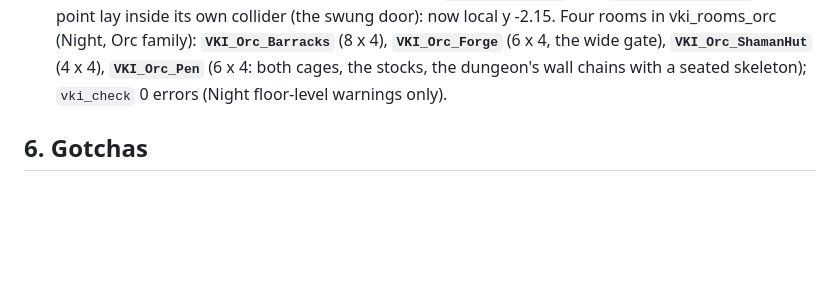
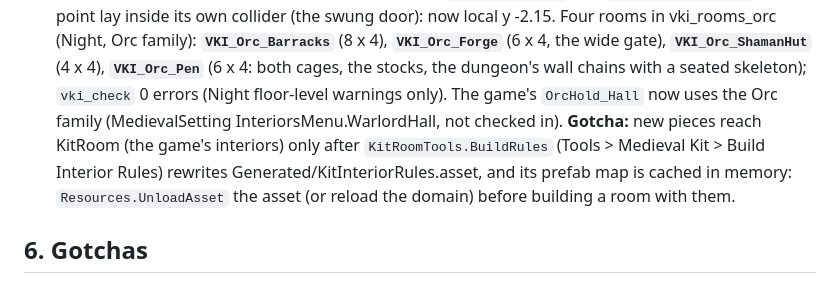
Before and after one commit to danielgruginski/MedievalVillageKit, a Markdown page: HANDOFF.md, the part around the change. Rendered like a GitHub page; blank space fills up the shorter version.

Commit message:
HANDOFF 124: the game's warlord hall in the Orc family; the interior-rules refresh step
Co-Authored-By: Claude Opus 5.5 <noreply@anthropic.com>

```diff
--- a/HANDOFF.md
+++ b/HANDOFF.md
@@ -1585,6 +1585,10 @@ Unity export (2026-09-30; details in docs/UNITY_EXPORT.md):
     local y -2.15. Four rooms in vki_rooms_orc (Night, Orc family): **`VKI_Orc_Barracks`** (8 x 4), **`VKI_Orc_Forge`**
     (6 x 4, the wide gate), **`VKI_Orc_ShamanHut`** (4 x 4), **`VKI_Orc_Pen`** (6 x 4: both cages, the stocks, the
     dungeon's wall chains with a seated skeleton); `vki_check` 0 errors (Night floor-level warnings only).
+    The game's `OrcHold_Hall` now uses the Orc family (MedievalSetting InteriorsMenu.WarlordHall, not checked in).
+    **Gotcha:** new pieces reach KitRoom (the game's interiors) only after `KitRoomTools.BuildRules` (Tools >
+    Medieval Kit > Build Interior Rules) rewrites Generated/KitInteriorRules.asset, and its prefab map is cached
+    in memory: `Resources.UnloadAsset` the asset (or reload the domain) before building a room with them.
 
 ## 6. Gotchas
 - `vki_ws_build` refuses a piece whose master already sits in VKI_Pieces ("not yours"): build it there with
```
